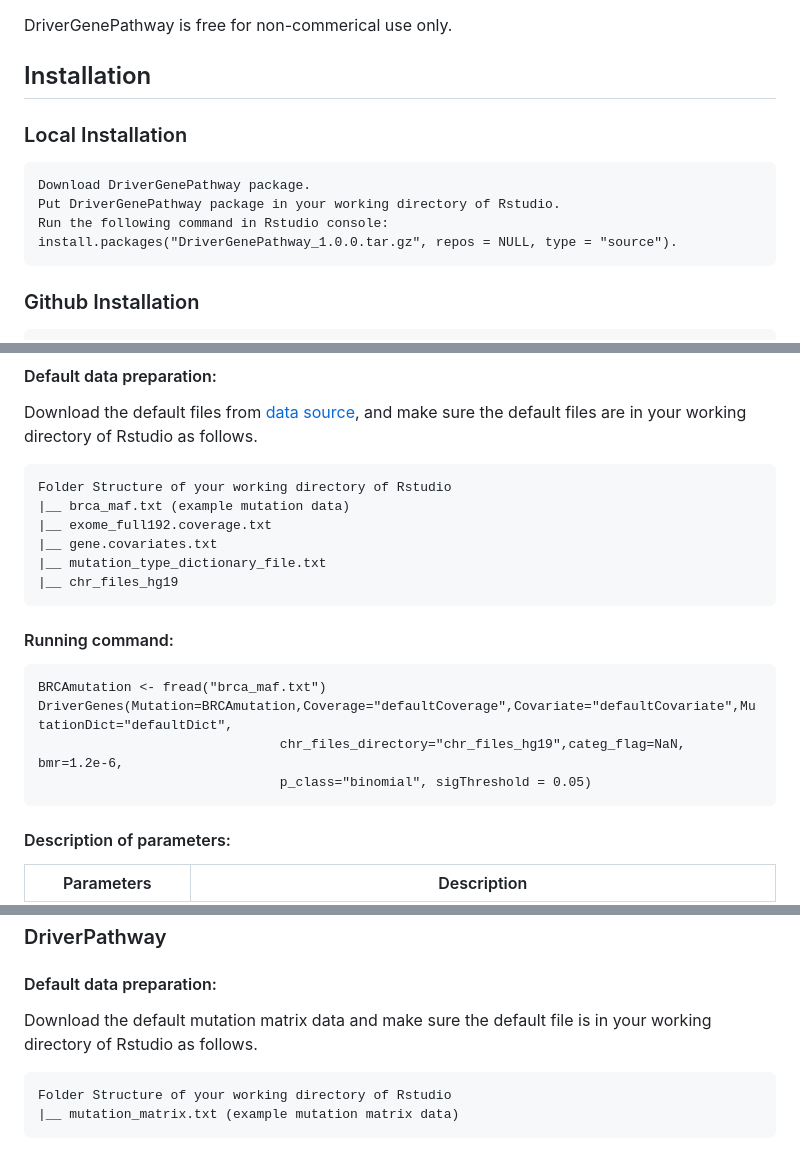
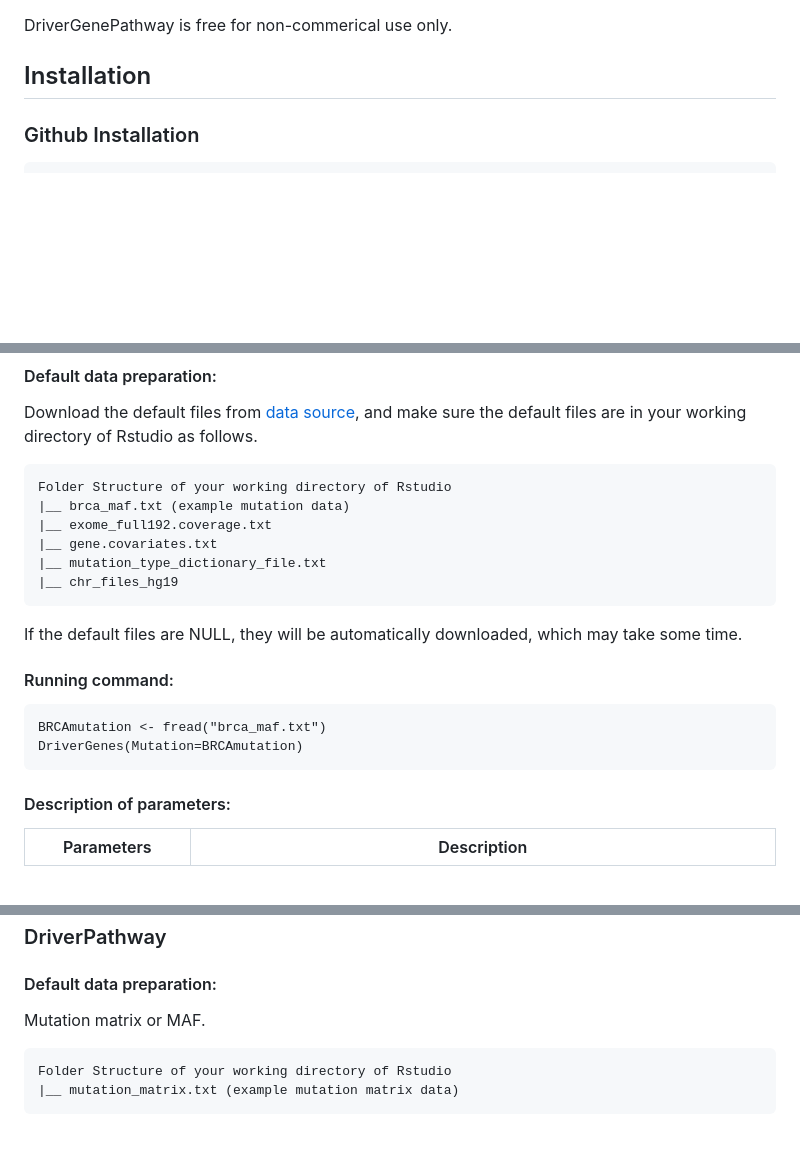
Before and after one commit to bioinformatics-xu/DriverGenePathway, a Markdown page: README.md, 3 parts joined by grey strips. Rendered like a GitHub page; blank space fills up the shorter version.

````diff
--- a/README.md
+++ b/README.md
@@ -5,14 +5,6 @@ DriverGenePathway is to identify driver genes and driver pathways in cancer base
 DriverGenePathway is free for non-commerical use only.
 
 ## Installation
-
-### Local Installation
-```
-Download DriverGenePathway package.
-Put DriverGenePathway package in your working directory of Rstudio.
-Run the following command in Rstudio console:
-install.packages("DriverGenePathway_1.0.0.tar.gz", repos = NULL, type = "source").
-```
 
 ### Github Installation
 ```
@@ -36,13 +28,12 @@ Folder Structure of your working directory of Rstudio
 |__ mutation_type_dictionary_file.txt
 |__ chr_files_hg19
 ```
+If the default files are NULL, they will be automatically downloaded, which may take some time.
 
 #### Running command:
 ```
 BRCAmutation <- fread("brca_maf.txt")
-DriverGenes(Mutation=BRCAmutation,Coverage="defaultCoverage",Covariate="defaultCovariate",MutationDict="defaultDict",
-                               chr_files_directory="chr_files_hg19",categ_flag=NaN, bmr=1.2e-6,
-                               p_class="binomial", sigThreshold = 0.05)
+DriverGenes(Mutation=BRCAmutation)
 ```
 
 #### Description of parameters:
@@ -73,7 +64,7 @@ DriverGenes(Mutation=BRCAmutation,Coverage="defaultCoverage",Covariate="defaultC
 
 #### Default data preparation:
 
-Download the default mutation matrix data and make sure the default file is in your working directory of Rstudio as follows.
+Mutation matrix or MAF.
 
 ```
 Folder Structure of your working directory of Rstudio
````
